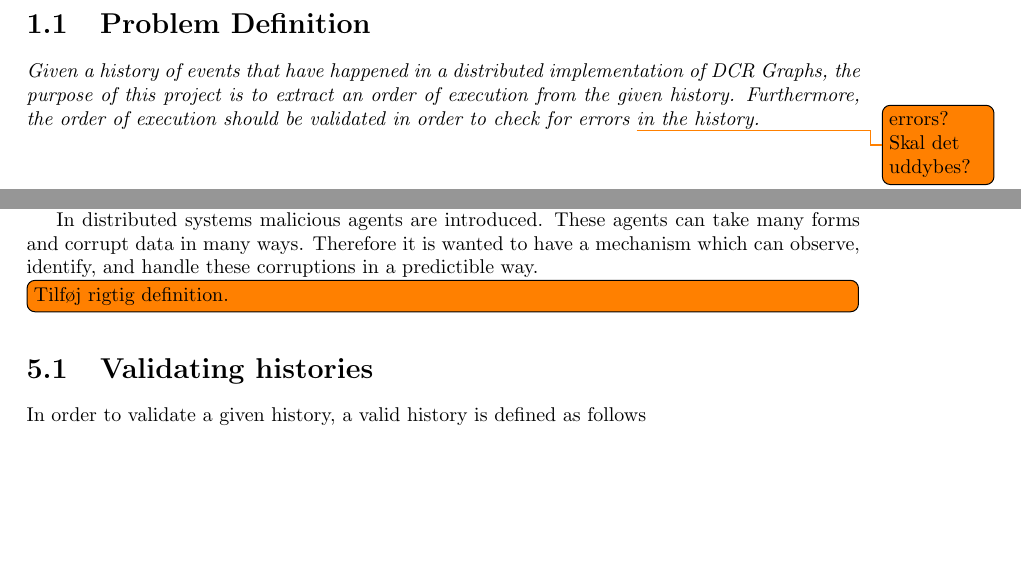
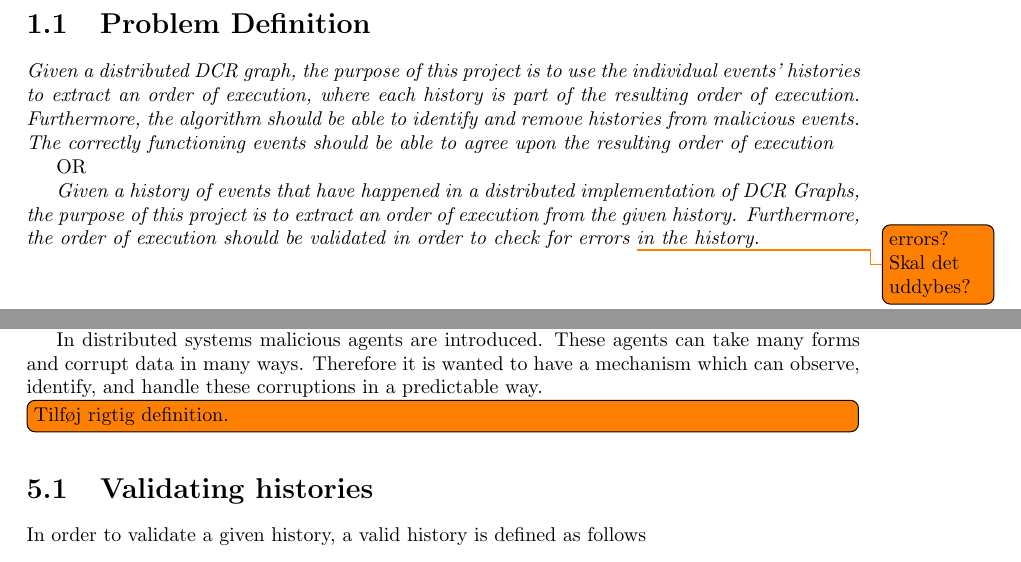
Before and after one commit to mikaellindemann/Distributed-Consensus, a LaTeX document (doc/texv2/DistributedConsensus.tex, which reads doc/texv2/2problemdefinition/problemdefinition.tex, doc/texv2/6consensus/historyindcr.tex): two parts of pages 5 and 19 of 29, joined at a grey line, cut so that both start at the same text, the shorter picture padded with empty space. Compiled offline with pdfLaTeX.

Commit message:
Added another problem definition

```diff
--- a/doc/texv2/2problemdefinition/problemdefinition.tex
+++ b/doc/texv2/2problemdefinition/problemdefinition.tex
@@ -1,6 +1,10 @@
 % !TeX root = ../DistributedConsensus.tex
 % !TeX spellcheck = en_GB
 \section{Problem Definition} % Husk overgang med amerikansk lærebogsafsnit
+	\textit{Given a distributed DCR graph, the purpose of this project is to use the individual events' histories to extract an order of execution, where each history is part of the resulting order of execution. Furthermore, the algorithm should be able to identify and remove histories from malicious events. The correctly functioning events should be able to agree upon the resulting order of execution}
+
+	OR
+
 	\textit{Given a history of events that have happened in a distributed implementation of DCR Graphs, the purpose of this project is to extract an order of execution from the given history. Furthermore, the order of execution should be validated in order to check for errors \todo{errors? Skal det uddybes?} in the history.}
 
 	\vspace{0.6cm}
--- a/doc/texv2/6consensus/historyindcr.tex
+++ b/doc/texv2/6consensus/historyindcr.tex
@@ -4,7 +4,7 @@
 \label{chap:consensusindcr}
 	This chapter defines the validation of local and global histories across multiple events. It also defines how to determine when a history can be produced, and, if possible, which events have inconsistent history data.
 
-	In distributed systems malicious agents are introduced. These agents can take many forms and corrupt data in many ways. Therefore it is wanted to have a mechanism which can observe, identify, and handle these corruptions in a predictible way.
+	In distributed systems malicious agents are introduced. These agents can take many forms and corrupt data in many ways. Therefore it is wanted to have a mechanism which can observe, identify, and handle these corruptions in a predictable way.
 
 	\todo[inline]{Tilføj rigtig definition.}
 
```
